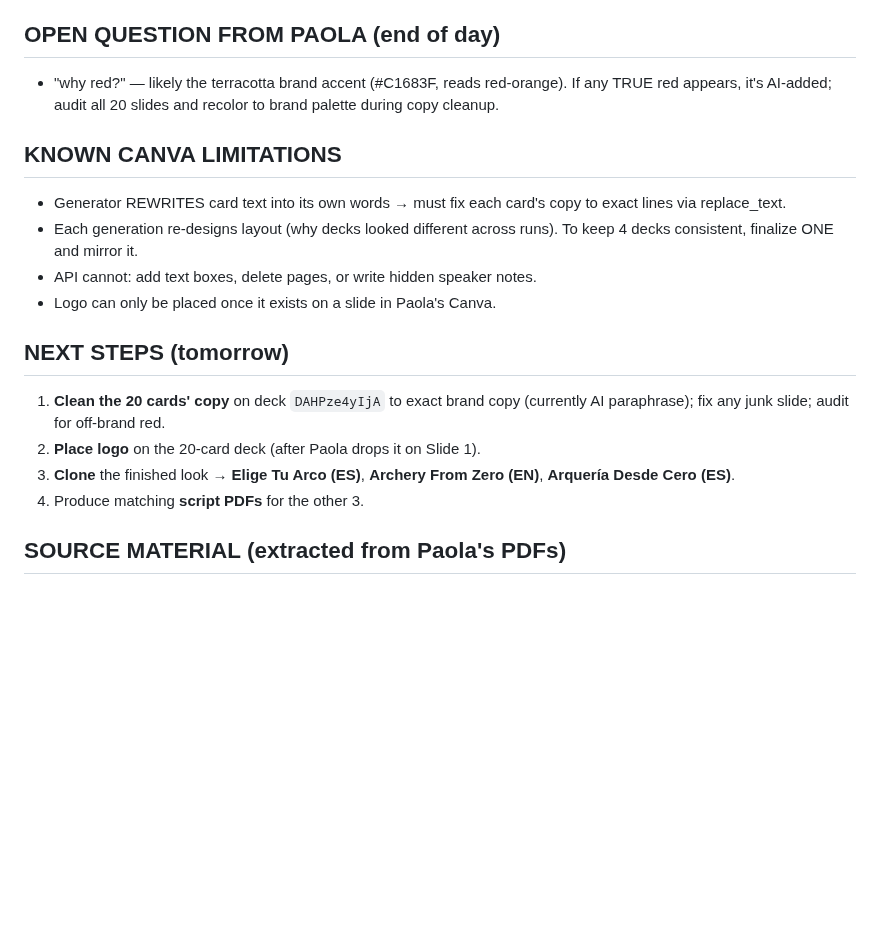
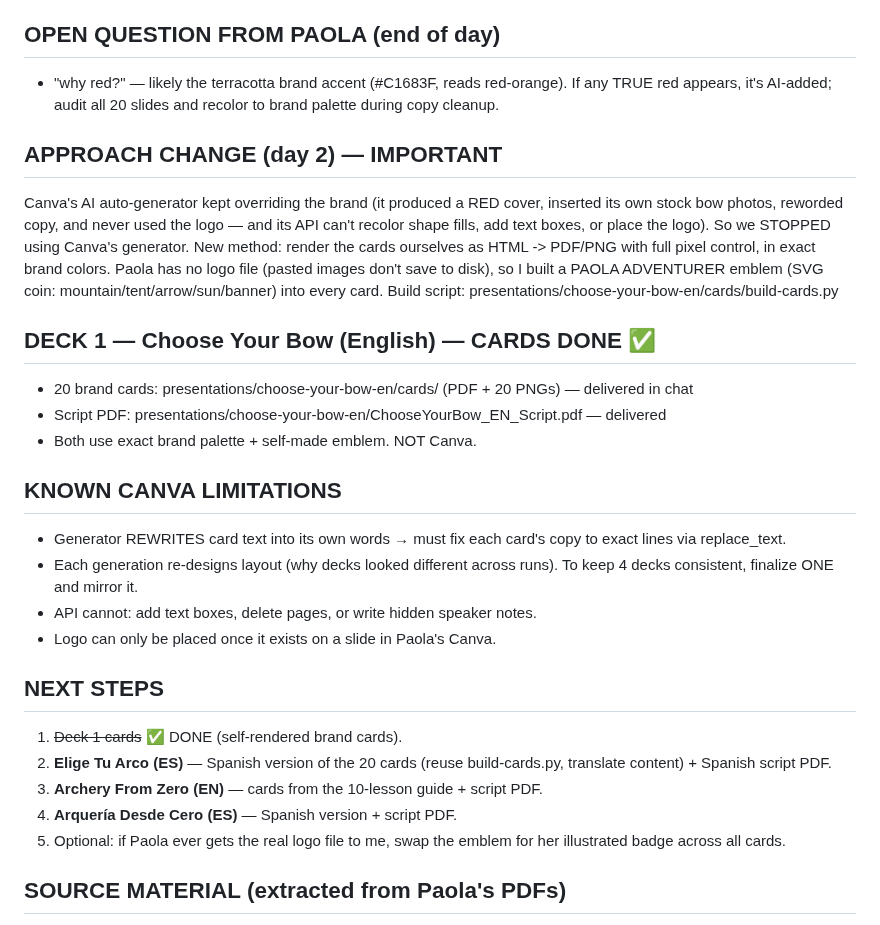
Before and after one commit to Paola250025/Bear-Card, a Markdown page: presentations/STATUS.md, the part around the change. Drawn GitHub-style; blank space fills up the shorter version.

Commit message:
Update status: Deck 1 cards done; pivot to self-rendered brand cards
Co-Authored-By: Claude Opus 4.8 <noreply@anthropic.com>
Claude-Session: https://claude.ai/code/session_0141oR2reXnVN7W35chDDFT7

```diff
--- a/presentations/STATUS.md
+++ b/presentations/STATUS.md
@@ -47,17 +47,32 @@ Format: talking-head (OBS) + b-roll, personal/warm. **Two pieces per set:**
 ## OPEN QUESTION FROM PAOLA (end of day)
 - "why red?" — likely the terracotta brand accent (#C1683F, reads red-orange). If any TRUE red appears, it's AI-added; audit all 20 slides and recolor to brand palette during copy cleanup.
 
+## APPROACH CHANGE (day 2) — IMPORTANT
+Canva's AI auto-generator kept overriding the brand (it produced a RED cover, inserted its
+own stock bow photos, reworded copy, and never used the logo — and its API can't recolor
+shape fills, add text boxes, or place the logo). So we STOPPED using Canva's generator.
+New method: render the cards ourselves as HTML -> PDF/PNG with full pixel control, in exact
+brand colors. Paola has no logo file (pasted images don't save to disk), so I built a
+PAOLA ADVENTURER emblem (SVG coin: mountain/tent/arrow/sun/banner) into every card.
+Build script: presentations/choose-your-bow-en/cards/build-cards.py
+
+## DECK 1 — Choose Your Bow (English) — CARDS DONE ✅
+- 20 brand cards: presentations/choose-your-bow-en/cards/ (PDF + 20 PNGs) — delivered in chat
+- Script PDF: presentations/choose-your-bow-en/ChooseYourBow_EN_Script.pdf — delivered
+- Both use exact brand palette + self-made emblem. NOT Canva.
+
 ## KNOWN CANVA LIMITATIONS
 - Generator REWRITES card text into its own words → must fix each card's copy to exact lines via replace_text.
 - Each generation re-designs layout (why decks looked different across runs). To keep 4 decks consistent, finalize ONE and mirror it.
 - API cannot: add text boxes, delete pages, or write hidden speaker notes.
 - Logo can only be placed once it exists on a slide in Paola's Canva.
 
-## NEXT STEPS (tomorrow)
-1. **Clean the 20 cards' copy** on deck `DAHPze4yIjA` to exact brand copy (currently AI paraphrase); fix any junk slide; audit for off-brand red.
-2. **Place logo** on the 20-card deck (after Paola drops it on Slide 1).
-3. **Clone** the finished look → **Elige Tu Arco (ES)**, **Archery From Zero (EN)**, **Arquería Desde Cero (ES)**.
-4. Produce matching **script PDFs** for the other 3.
+## NEXT STEPS
+1. ~~Deck 1 cards~~ ✅ DONE (self-rendered brand cards).
+2. **Elige Tu Arco (ES)** — Spanish version of the 20 cards (reuse build-cards.py, translate content) + Spanish script PDF.
+3. **Archery From Zero (EN)** — cards from the 10-lesson guide + script PDF.
+4. **Arquería Desde Cero (ES)** — Spanish version + script PDF.
+5. Optional: if Paola ever gets the real logo file to me, swap the emblem for her illustrated badge across all cards.
 
 ## SOURCE MATERIAL (extracted from Paola's PDFs)
 - presentations/source-guides/ELIGE_ARCO.txt — Choose Your Bow full guide (EN+ES, 5 episodes)
```
